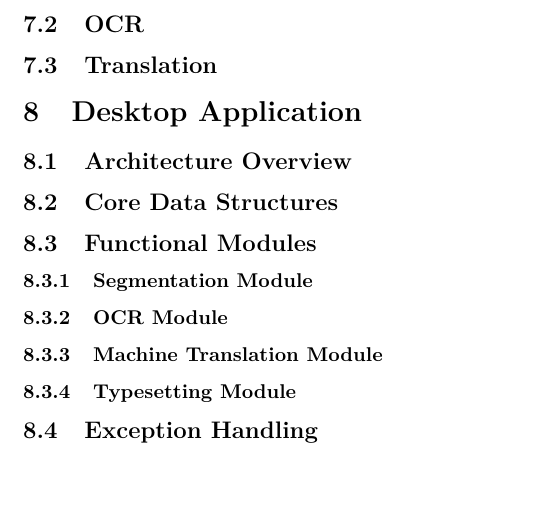
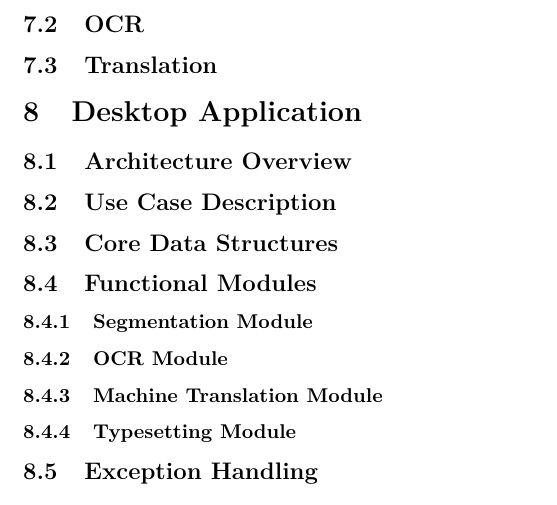
Before and after one commit to hngocngvu/group-project-report, a LaTeX document (main.tex): part of page 4 of 5, cut so that both start at the same text, the shorter picture padded with empty space. Compiled offline with pdfLaTeX.

Commit message:
Add Use Case Description

```diff
--- a/main.tex
+++ b/main.tex
@@ -97,6 +97,7 @@
 
 \section{Desktop Application}
 \subsection{Architecture Overview}
+\subsection{Use Case Description}
 \subsection{Core Data Structures}
 
 \subsection{Functional Modules}
```
